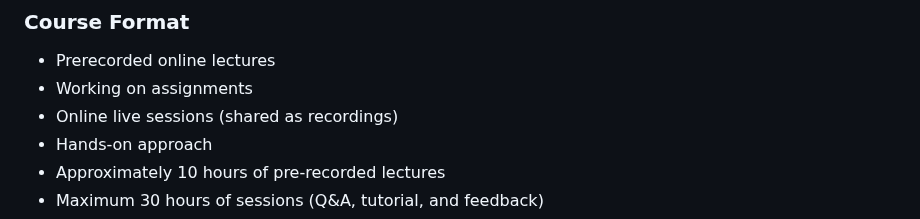
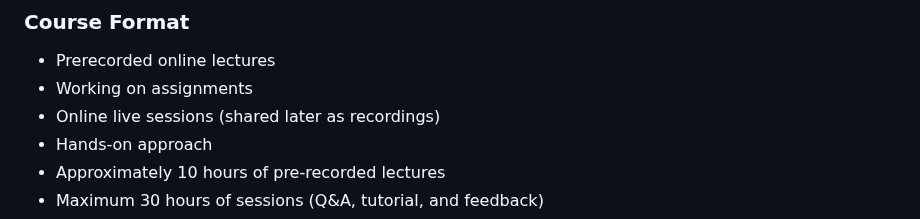
Before and after one commit to jbuczny/meta-analysis_know_how_and_beyond, a Markdown page: syllabus.md, the part around the change. Rendered like a GitHub page.

```diff
--- a/syllabus.md
+++ b/syllabus.md
@@ -96,7 +96,7 @@ The requrse requires approximately 26 hours of preparation.
 
 - Prerecorded online lectures
 - Working on assignments
-- Online live sessions (shared as recordings)
+- Online live sessions (shared later as recordings)
 - Hands-on approach
 - Approximately 10 hours of pre-recorded lectures
 - Maximum 30 hours of sessions (Q&A, tutorial, and feedback)
```
